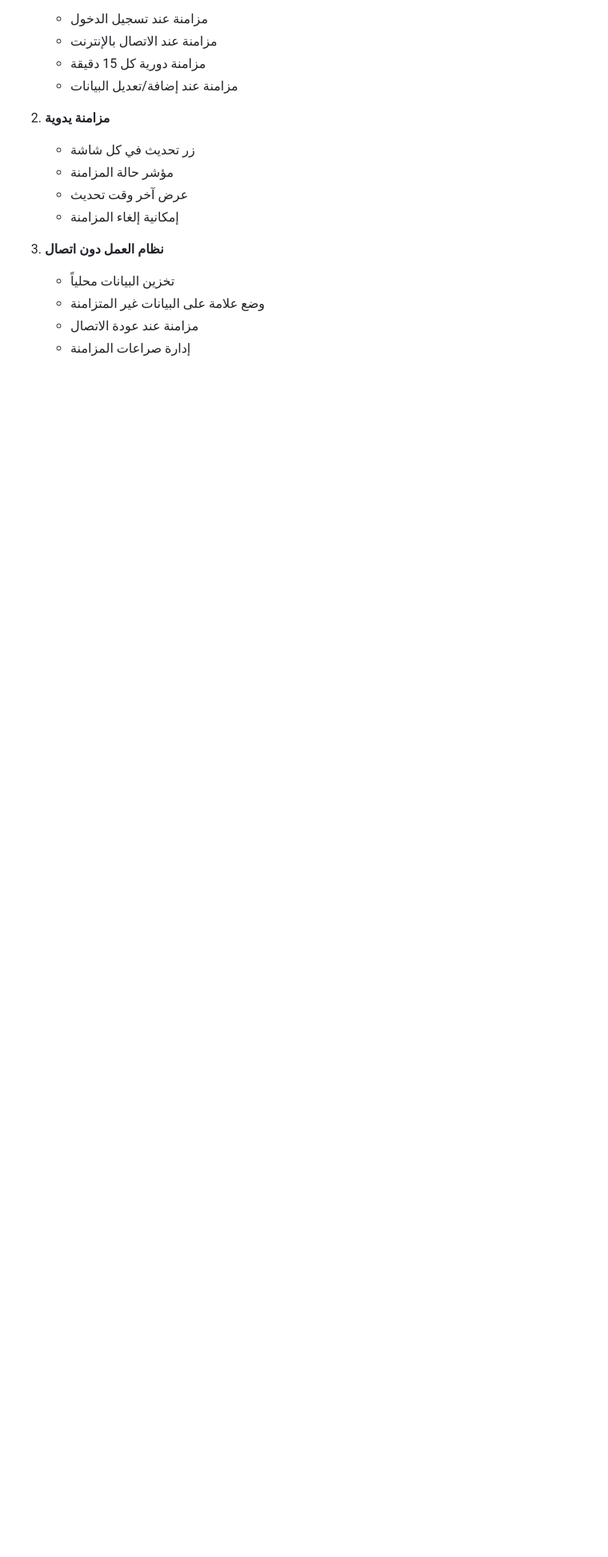
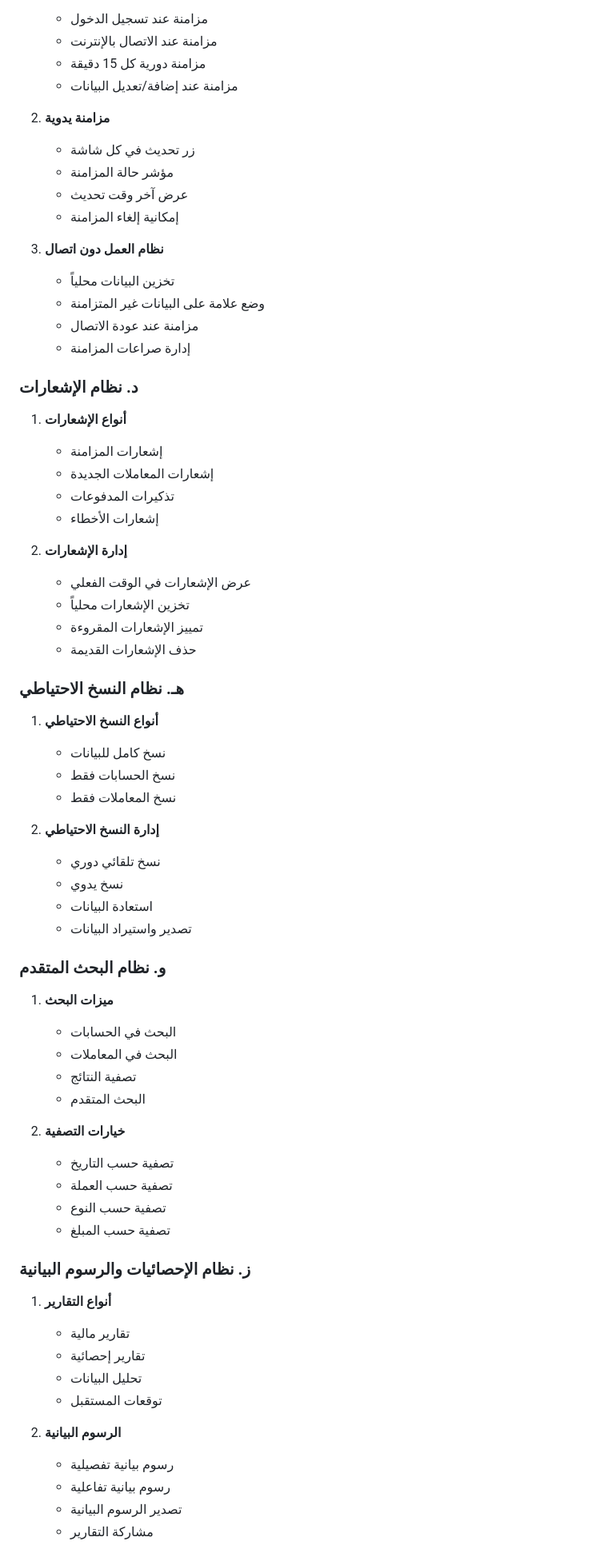
Before and after one commit to hillal77444/hsaby, a Markdown page: android_app_architecture_updated.md, the part around one of its changes. Shown at 80% size. Drawn GitHub-style; blank space fills up the shorter version.

```diff
--- a/android_app_architecture_updated.md
+++ b/android_app_architecture_updated.md
@@ -246,3 +273,55 @@
    - وضع علامة على البيانات غير المتزامنة
    - مزامنة عند عودة الاتصال
    - إدارة صراعات المزامنة
+
+### د. نظام الإشعارات
+1. **أنواع الإشعارات**
+   - إشعارات المزامنة
+   - إشعارات المعاملات الجديدة
+   - تذكيرات المدفوعات
+   - إشعارات الأخطاء
+
+2. **إدارة الإشعارات**
+   - عرض الإشعارات في الوقت الفعلي
+   - تخزين الإشعارات محلياً
+   - تمييز الإشعارات المقروءة
+   - حذف الإشعارات القديمة
+
+### هـ. نظام النسخ الاحتياطي
+1. **أنواع النسخ الاحتياطي**
+   - نسخ كامل للبيانات
+   - نسخ الحسابات فقط
+   - نسخ المعاملات فقط
+
+2. **إدارة النسخ الاحتياطي**
+   - نسخ تلقائي دوري
+   - نسخ يدوي
+   - استعادة البيانات
+   - تصدير واستيراد البيانات
+
+### و. نظام البحث المتقدم
+1. **ميزات البحث**
+   - البحث في الحسابات
+   - البحث في المعاملات
+   - تصفية النتائج
+   - البحث المتقدم
+
+2. **خيارات التصفية**
+   - تصفية حسب التاريخ
+   - تصفية حسب العملة
+   - تصفية حسب النوع
+   - تصفية حسب المبلغ
+
+### ز. نظام الإحصائيات والرسوم البيانية
+1. **أنواع التقارير**
+   - تقارير مالية
+   - تقارير إحصائية
+   - تحليل البيانات
+   - توقعات المستقبل
+
+2. **الرسوم البيانية**
+   - رسوم بيانية تفصيلية
+   - رسوم بيانية تفاعلية
+   - تصدير الرسوم البيانية
+   - مشاركة التقارير
+
```
Also changed, not shown: other parts of android_app_architecture_updated.md (+73 -21 lines).
